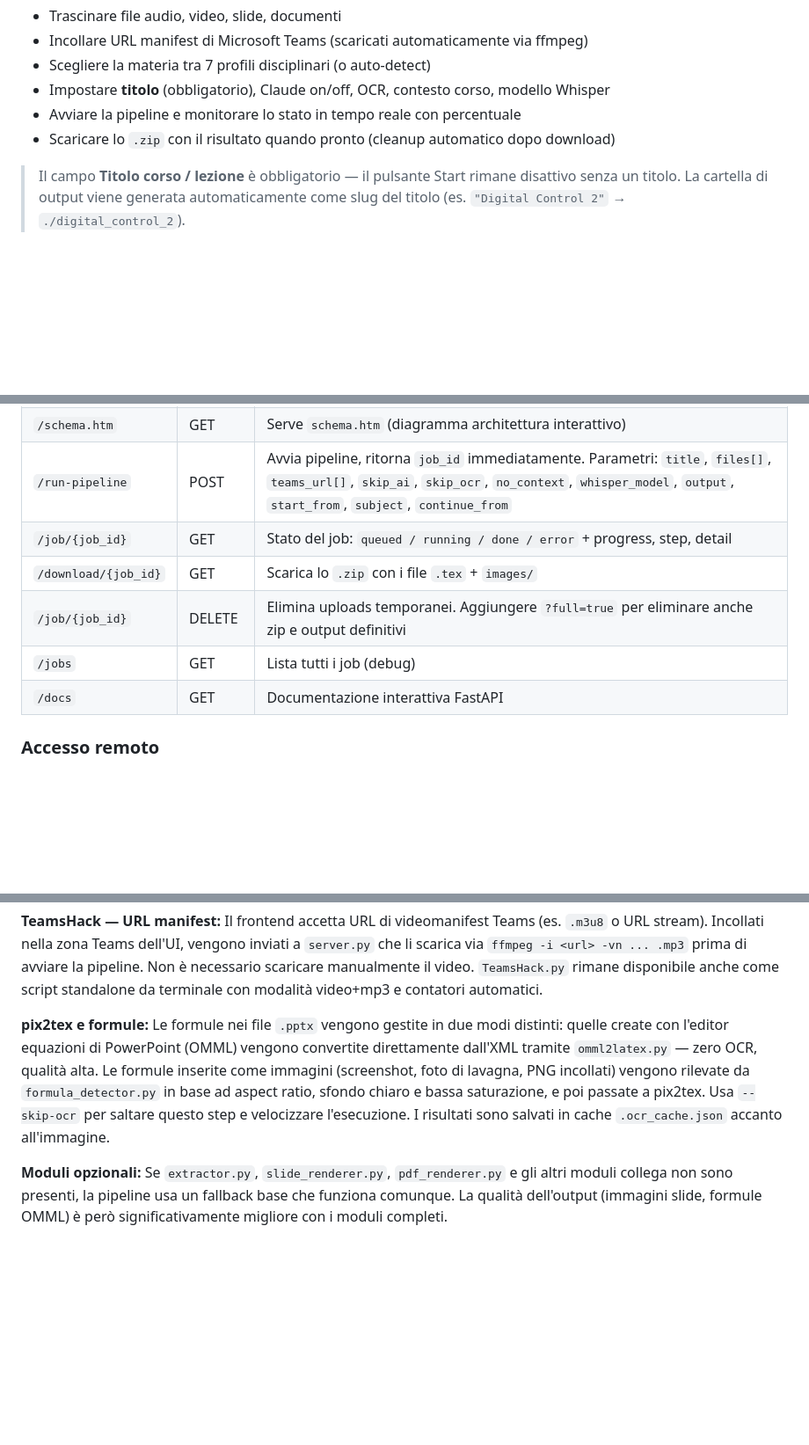
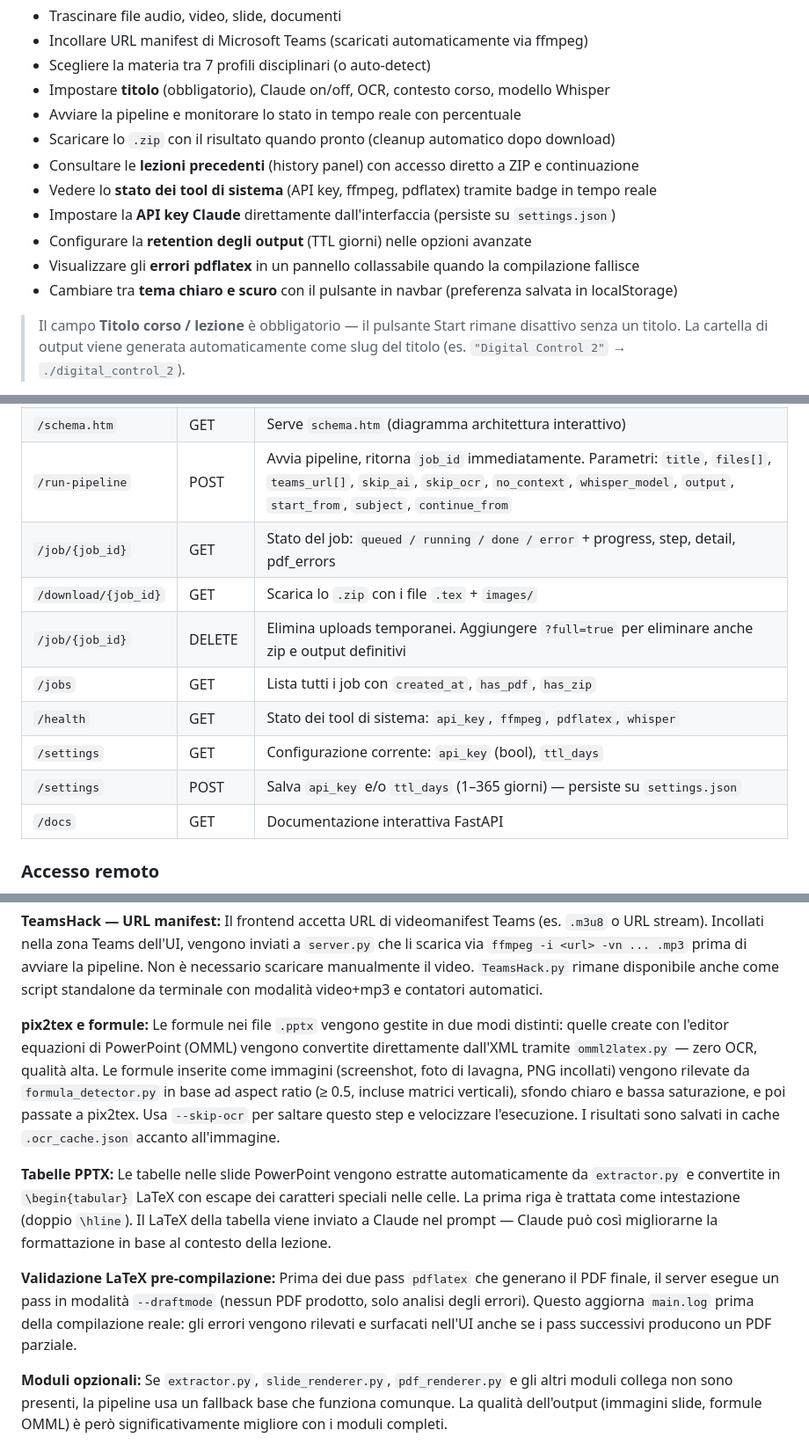
Before and after one commit to Nefer97/pipeline_ai, a Markdown page: README.md, 3 parts joined by grey strips. Shown at 88% size. Drawn GitHub-style; blank space fills up the shorter version.

Commit message:
docs: aggiorna README con tabelle, pruning, draftmode, TTL, UI avanzata
- Fonti supportate: aggiunta menzione estrazione tabelle PPTX
- Preprocessor: documentato pruning automatico corso_context.json
  (ultime 10 lezioni complete, max 50 simboli globali)
- Endpoint API: aggiunti /health, GET /settings, POST /settings con ttl_days;
  aggiornati /jobs e /job/{id} con nuovi campi
- Frontend: lista completa funzionalità UI (history, health badge, API key,
  TTL configurabile, errori pdflatex, tema chiaro/scuro)
- Note pratiche: sezioni su tabelle PPTX e validazione LaTeX draftmode
- Troubleshooting: 4 nuove righe per badge PDF, tabelle, pruning, TTL

Co-Authored-By: Claude Sonnet 4.6 <noreply@anthropic.com>

```diff
--- a/README.md
+++ b/README.md
@@ -292,6 +292,12 @@ Il frontend permette di:
 - Impostare **titolo** (obbligatorio), Claude on/off, OCR, contesto corso, modello Whisper
 - Avviare la pipeline e monitorare lo stato in tempo reale con percentuale
 - Scaricare lo `.zip` con il risultato quando pronto (cleanup automatico dopo download)
+- Consultare le **lezioni precedenti** (history panel) con accesso diretto a ZIP e continuazione
+- Vedere lo **stato dei tool di sistema** (API key, ffmpeg, pdflatex) tramite badge in tempo reale
+- Impostare la **API key Claude** direttamente dall'interfaccia (persiste su `settings.json`)
+- Configurare la **retention degli output** (TTL giorni) nelle opzioni avanzate
+- Visualizzare gli **errori pdflatex** in un pannello collassabile quando la compilazione fallisce
+- Cambiare tra **tema chiaro e scuro** con il pulsante in navbar (preferenza salvata in localStorage)
 
 > Il campo **Titolo corso / lezione** è obbligatorio — il pulsante Start rimane disattivo senza un titolo. La cartella di output viene generata automaticamente come slug del titolo (es. `"Digital Control 2"` → `./digital_control_2`).
 
@@ -306,10 +312,13 @@ i dettagli del modulo corrispondente.
 | `/` | GET | Serve `index.htm` (pipeline frontend) |
 | `/schema.htm` | GET | Serve `schema.htm` (diagramma architettura interattivo) |
 | `/run-pipeline` | POST | Avvia pipeline, ritorna `job_id` immediatamente. Parametri: `title`, `files[]`, `teams_url[]`, `skip_ai`, `skip_ocr`, `no_context`, `whisper_model`, `output`, `start_from`, `subject`, `continue_from` |
-| `/job/{job_id}` | GET | Stato del job: `queued / running / done / error` + progress, step, detail |
+| `/job/{job_id}` | GET | Stato del job: `queued / running / done / error` + progress, step, detail, pdf_errors |
 | `/download/{job_id}` | GET | Scarica lo `.zip` con i file `.tex` + `images/` |
 | `/job/{job_id}` | DELETE | Elimina uploads temporanei. Aggiungere `?full=true` per eliminare anche zip e output definitivi |
-| `/jobs` | GET | Lista tutti i job (debug) |
+| `/jobs` | GET | Lista tutti i job con `created_at`, `has_pdf`, `has_zip` |
+| `/health` | GET | Stato dei tool di sistema: `api_key`, `ffmpeg`, `pdflatex`, `whisper` |
+| `/settings` | GET | Configurazione corrente: `api_key` (bool), `ttl_days` |
+| `/settings` | POST | Salva `api_key` e/o `ttl_days` (1–365 giorni) — persiste su `settings.json` |
 | `/docs` | GET | Documentazione interattiva FastAPI |
 
 ### Accesso remoto
@@ -472,7 +483,13 @@ Se i PNG esistono già in `images/`, non vengono rirenderizzati. Per forzare il
 Il frontend accetta URL di videomanifest Teams (es. `.m3u8` o URL stream). Incollati nella zona Teams dell'UI, vengono inviati a `server.py` che li scarica via `ffmpeg -i <url> -vn ... .mp3` prima di avviare la pipeline. Non è necessario scaricare manualmente il video. `TeamsHack.py` rimane disponibile anche come script standalone da terminale con modalità video+mp3 e contatori automatici.
 
 **pix2tex e formule:**
-Le formule nei file `.pptx` vengono gestite in due modi distinti: quelle create con l'editor equazioni di PowerPoint (OMML) vengono convertite direttamente dall'XML tramite `omml2latex.py` — zero OCR, qualità alta. Le formule inserite come immagini (screenshot, foto di lavagna, PNG incollati) vengono rilevate da `formula_detector.py` in base ad aspect ratio, sfondo chiaro e bassa saturazione, e poi passate a pix2tex. Usa `--skip-ocr` per saltare questo step e velocizzare l'esecuzione. I risultati sono salvati in cache `.ocr_cache.json` accanto all'immagine.
+Le formule nei file `.pptx` vengono gestite in due modi distinti: quelle create con l'editor equazioni di PowerPoint (OMML) vengono convertite direttamente dall'XML tramite `omml2latex.py` — zero OCR, qualità alta. Le formule inserite come immagini (screenshot, foto di lavagna, PNG incollati) vengono rilevate da `formula_detector.py` in base ad aspect ratio (≥ 0.5, incluse matrici verticali), sfondo chiaro e bassa saturazione, e poi passate a pix2tex. Usa `--skip-ocr` per saltare questo step e velocizzare l'esecuzione. I risultati sono salvati in cache `.ocr_cache.json` accanto all'immagine.
+
+**Tabelle PPTX:**
+Le tabelle nelle slide PowerPoint vengono estratte automaticamente da `extractor.py` e convertite in `\begin{tabular}` LaTeX con escape dei caratteri speciali nelle celle. La prima riga è trattata come intestazione (doppio `\hline`). Il LaTeX della tabella viene inviato a Claude nel prompt — Claude può così migliorarne la formattazione in base al contesto della lezione.
+
+**Validazione LaTeX pre-compilazione:**
+Prima dei due pass `pdflatex` che generano il PDF finale, il server esegue un pass in modalità `--draftmode` (nessun PDF prodotto, solo analisi degli errori). Questo aggiorna `main.log` prima della compilazione reale: gli errori vengono rilevati e surfacati nell'UI anche se i pass successivi producono un PDF parziale.
 
 **Moduli opzionali:**
 Se `extractor.py`, `slide_renderer.py`, `pdf_renderer.py` e gli altri moduli collega non sono presenti, la pipeline usa un fallback base che funziona comunque. La qualità dell'output (immagini slide, formule OMML) è però significativamente migliore con i moduli completi.
```
Also changed, not shown: other parts of README.md (+7 -1 lines).
